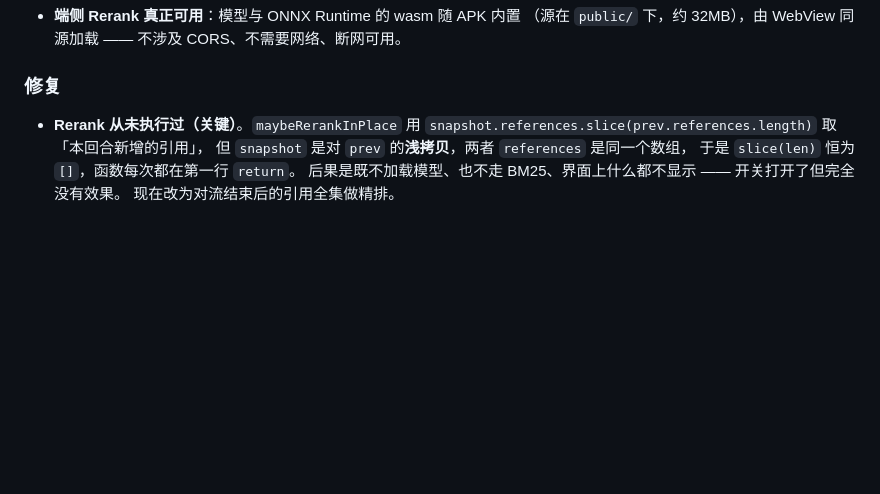
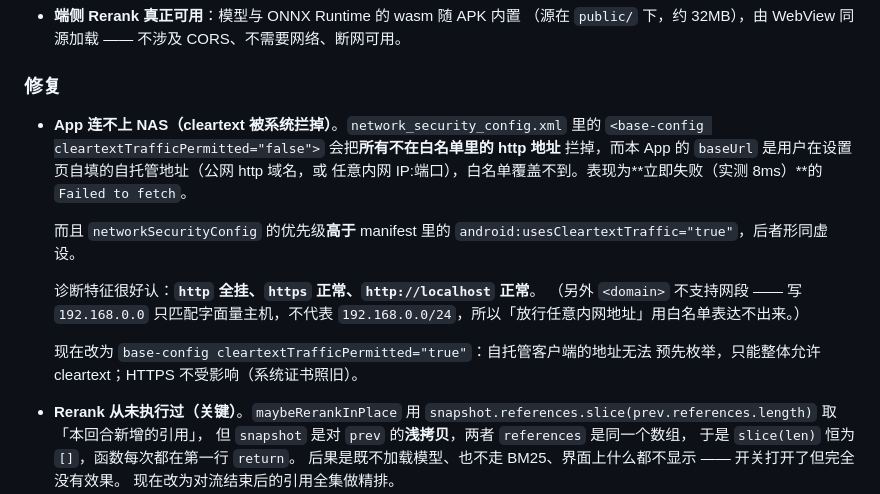
Before and after one commit to liaoguogang-hub/WeKnoraApp, a Markdown page: CHANGELOG.md, the part around the change. Rendered like a GitHub page; blank space fills up the shorter version.

Commit message:
docs(changelog): 补记 v0.3.0 的 cleartext 配置修复（连不上 NAS 的根因）

```diff
--- a/CHANGELOG.md
+++ b/CHANGELOG.md
@@ -29,6 +29,21 @@
   （源在 `public/` 下，约 32MB），由 WebView 同源加载 —— 不涉及 CORS、不需要网络、断网可用。
 
 ### 修复
+
+- **App 连不上 NAS（cleartext 被系统拦掉）**。`network_security_config.xml` 里的
+  `<base-config cleartextTrafficPermitted="false">` 会把**所有不在白名单里的 http 地址**
+  拦掉，而本 App 的 `baseUrl` 是用户在设置页自填的自托管地址（公网 http 域名，或
+  任意内网 IP:端口），白名单覆盖不到。表现为**立即失败（实测 8ms）**的 `Failed to fetch`。
+
+  而且 `networkSecurityConfig` 的优先级**高于** manifest 里的
+  `android:usesCleartextTraffic="true"`，后者形同虚设。
+
+  诊断特征很好认：**`http` 全挂、`https` 正常、`http://localhost` 正常**。
+  （另外 `<domain>` 不支持网段 —— 写 `192.168.0.0` 只匹配字面量主机，不代表
+  `192.168.0.0/24`，所以「放行任意内网地址」用白名单表达不出来。）
+
+  现在改为 `base-config cleartextTrafficPermitted="true"`：自托管客户端的地址无法
+  预先枚举，只能整体允许 cleartext；HTTPS 不受影响（系统证书照旧）。
 
 - **Rerank 从未执行过（关键）**。`maybeRerankInPlace` 用
   `snapshot.references.slice(prev.references.length)` 取「本回合新增的引用」，
```
